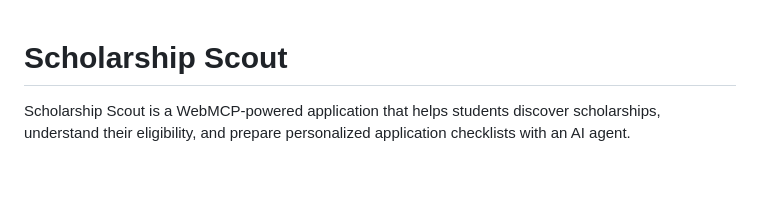
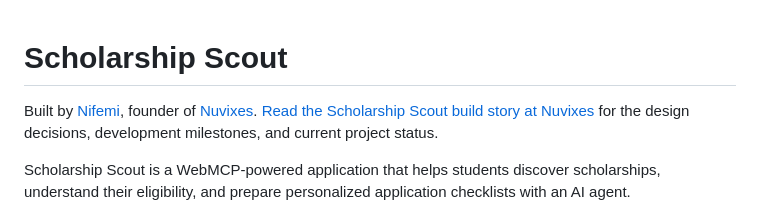
Before and after one commit to Nifemi0/scholarship-scout, a Markdown page: README.md, the part around the change. Drawn GitHub-style; blank space fills up the shorter version.

Commit message:
Connect project documentation to Nuvixes build stories

```diff
--- a/README.md
+++ b/README.md
@@ -1,4 +1,10 @@
 # Scholarship Scout
+
+<!-- nuvixes-project-credit -->
+Built by [Nifemi](https://github.com/Nifemi0), founder of [Nuvixes](https://nuvixes.studio/).
+[Read the Scholarship Scout build story at Nuvixes](https://nuvixes.studio/projects/scholarship-scout) for the design decisions, development milestones, and current project status.
+<!-- /nuvixes-project-credit -->
+
 
 Scholarship Scout is a WebMCP-powered application that helps students discover scholarships, understand their eligibility, and prepare personalized application checklists with an AI agent.
 
```
